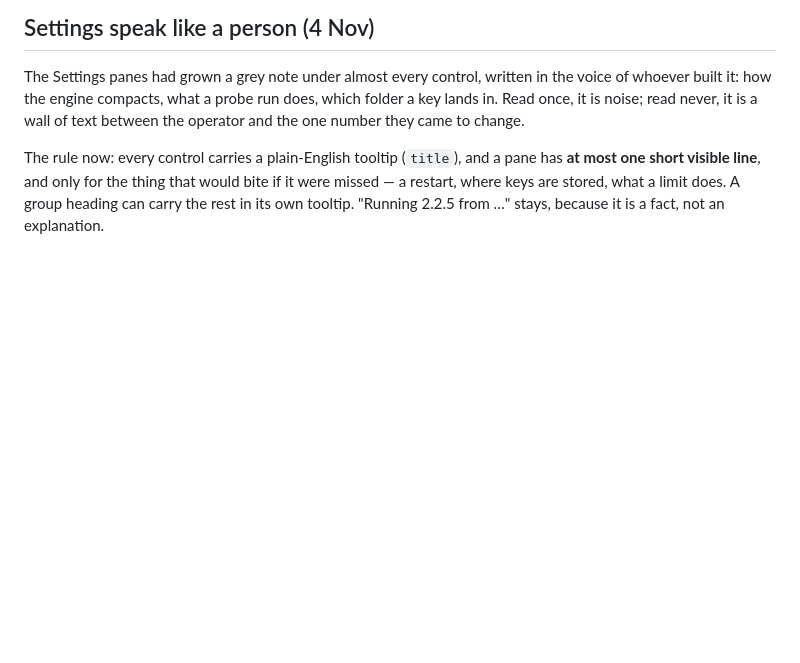
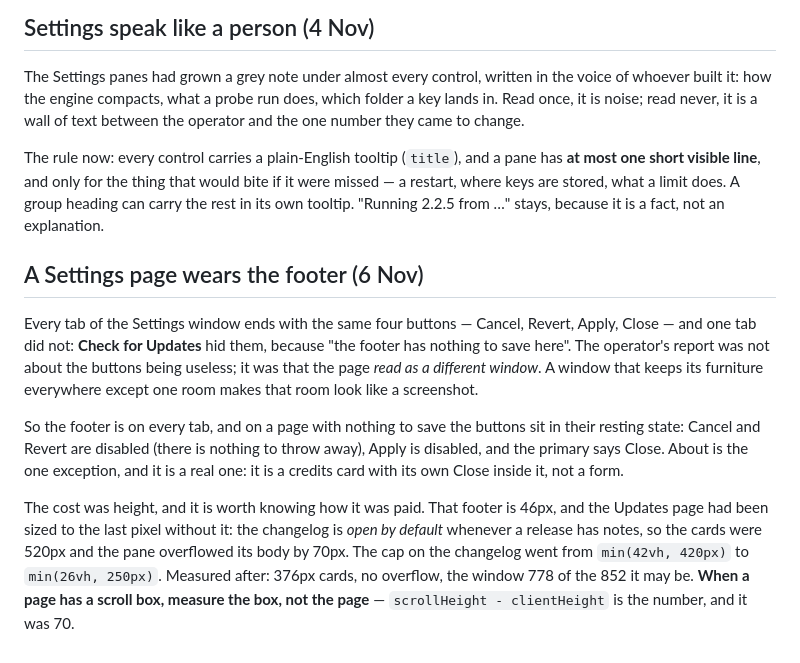
Before and after one commit to DarkDvr/Synapse, a Markdown page: docs/notes/ui-lessons.md, the part around the change. Drawn GitHub-style; blank space fills up the shorter version.

```diff
--- a/docs/notes/ui-lessons.md
+++ b/docs/notes/ui-lessons.md
@@ -2000,3 +2000,25 @@ has **at most one short visible line**, and only for the thing that would bite i
 it were missed — a restart, where keys are stored, what a limit does. A group
 heading can carry the rest in its own tooltip. "Running 2.2.5 from …" stays,
 because it is a fact, not an explanation.
+
+## A Settings page wears the footer (6 Nov)
+
+Every tab of the Settings window ends with the same four buttons — Cancel, Revert,
+Apply, Close — and one tab did not: **Check for Updates** hid them, because "the
+footer has nothing to save here". The operator's report was not about the buttons
+being useless; it was that the page *read as a different window*. A window that
+keeps its furniture everywhere except one room makes that room look like a
+screenshot.
+
+So the footer is on every tab, and on a page with nothing to save the buttons sit in
+their resting state: Cancel and Revert are disabled (there is nothing to throw
+away), Apply is disabled, and the primary says Close. About is the one exception,
+and it is a real one: it is a credits card with its own Close inside it, not a form.
+
+The cost was height, and it is worth knowing how it was paid. That footer is 46px,
+and the Updates page had been sized to the last pixel without it: the changelog is
+*open by default* whenever a release has notes, so the cards were 520px and the pane
+overflowed its body by 70px. The cap on the changelog went from `min(42vh, 420px)` to
+`min(26vh, 250px)`. Measured after: 376px cards, no overflow, the window 778 of the
+852 it may be. **When a page has a scroll box, measure the box, not the page** —
+`scrollHeight - clientHeight` is the number, and it was 70.
```
Also changed, not shown: docs/known-issues.md (+4 -1 lines), docs/notes/models-and-tools.md (+18 -8 lines).
